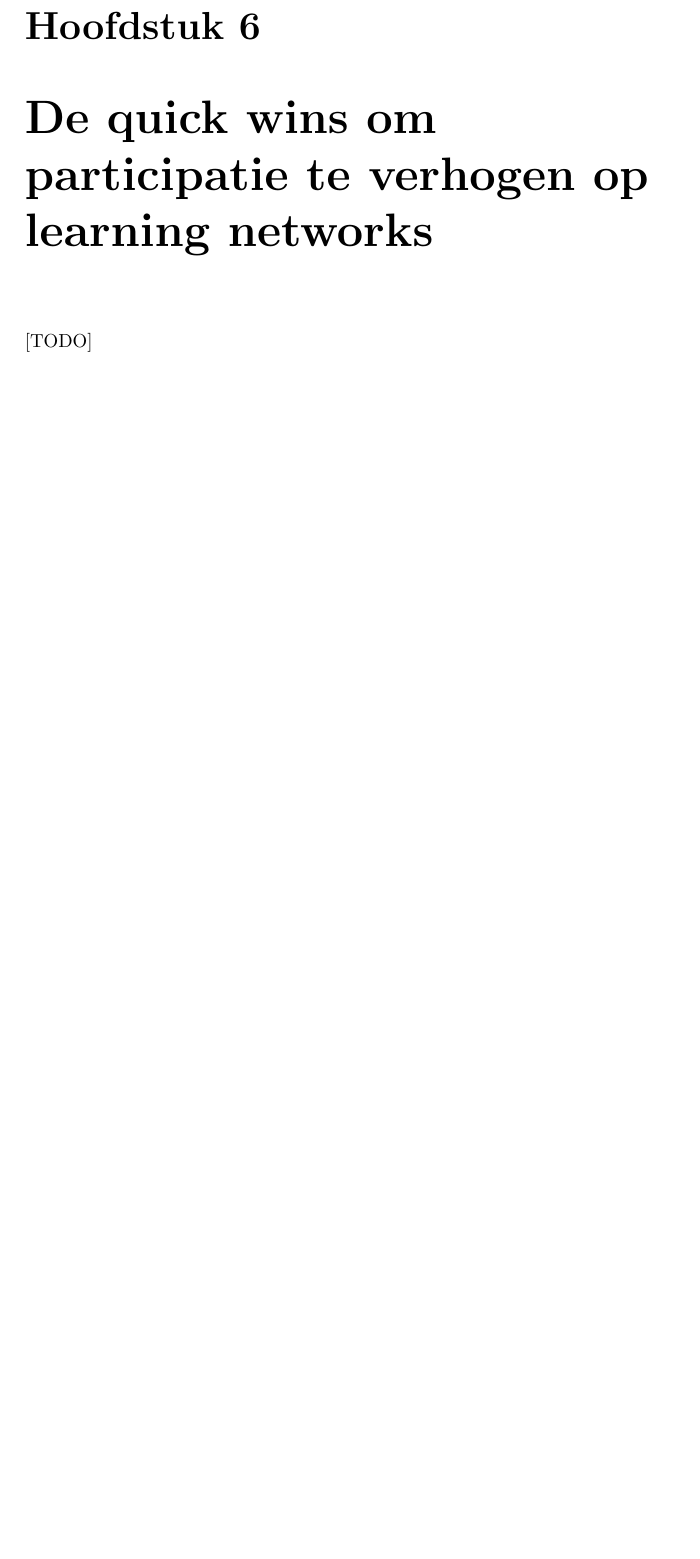
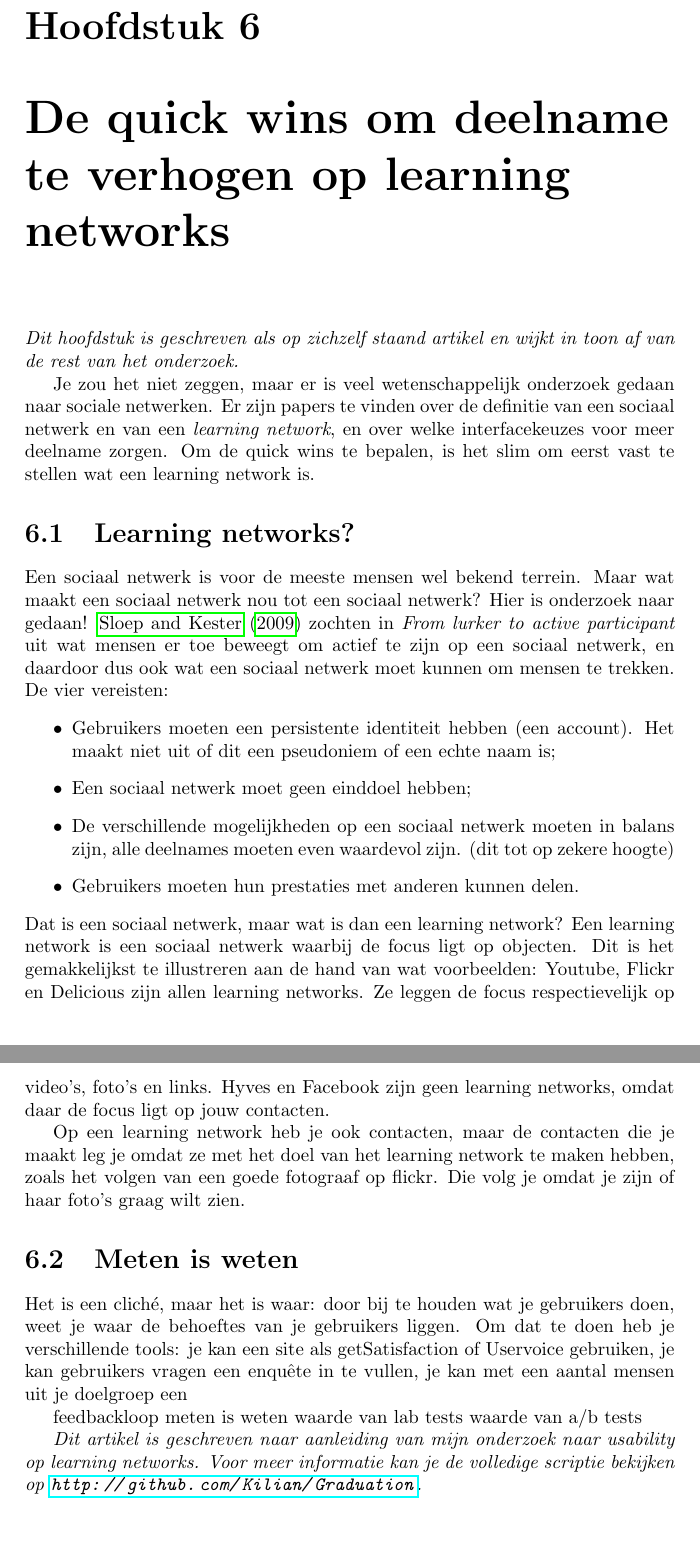
Before and after one commit to Kilian/Graduation, a LaTeX document (source/verslag.tex): part of page 40 of 83 before the commit and two parts of pages 40 and 41 of 84 after it, the two joined at a grey line, cut so that both start at the same text, the shorter picture padded with empty space. Compiled offline with pdfLaTeX.

Commit message:
work in progress on article

```diff
--- a/source/verslag.tex
+++ b/source/verslag.tex
@@ -774,8 +774,34 @@
       \end{itemize}
 
   \newpage
-  \chapter{De quick wins om participatie te verhogen op learning networks}
-[TODO]
+  \chapter{De quick wins om deelname te verhogen op learning networks}
+    \emph{Dit hoofdstuk is geschreven als op zichzelf staand artikel en wijkt in toon af van de rest van het onderzoek.}
+
+    Je zou het niet zeggen, maar er is veel wetenschappelijk onderzoek gedaan naar sociale netwerken. Er zijn papers te vinden over de definitie van een sociaal netwerk en van een \emph{learning network}, en over welke interfacekeuzes voor meer deelname zorgen. Om de quick wins te bepalen, is het slim om eerst vast te stellen wat een learning network is.
+
+    \section{Learning networks?}
+    Een sociaal netwerk is voor de meeste mensen wel bekend terrein. Maar wat maakt een sociaal netwerk nou tot een sociaal netwerk? Hier is onderzoek naar gedaan! \cite{Sloep2009} zochten in \emph{From lurker to active participant} uit wat mensen er toe beweegt om actief te zijn op een sociaal netwerk, en daardoor dus ook wat een sociaal netwerk moet kunnen om mensen te trekken. De vier vereisten:
+      \begin{itemize}
+        \item Gebruikers moeten een persistente identiteit hebben (een account). Het maakt niet uit of dit een pseudoniem of een echte naam is;
+        \item Een sociaal netwerk moet geen einddoel hebben;
+        \item De verschillende mogelijkheden op een sociaal netwerk moeten in balans zijn, alle deelnames moeten even waardevol zijn. (dit tot op zekere hoogte)
+        \item Gebruikers moeten hun prestaties met anderen kunnen delen.
+      \end{itemize}
+    Dat is een sociaal netwerk, maar wat is dan een learning network? Een learning network is een sociaal netwerk waarbij de focus ligt op objecten. Dit is het gemakkelijkst te illustreren aan de hand van wat voorbeelden: Youtube, Flickr en Delicious zijn allen learning networks. Ze leggen de focus respectievelijk op video's, foto's en links. Hyves en Facebook zijn geen learning networks, omdat daar de focus ligt op jouw contacten.
+
+    Op een learning network heb je ook contacten, maar de contacten die je maakt leg je omdat ze met het doel van het learning network te maken hebben, zoals het volgen van een goede fotograaf op flickr. Die volg je omdat je zijn of haar foto's graag wilt zien.
+
+    \section{Meten is weten}
+      Het is een clich\'e, maar het is waar: door bij te houden wat je gebruikers doen, weet je waar de behoeftes van je gebruikers liggen. Om dat te doen heb je verschillende tools: je kan een site als getSatisfaction of Uservoice gebruiken, je kan gebruikers vragen een enqu\^ete in te vullen, je kan met een aantal mensen uit je doelgroep een
+
+    feedbackloop
+    meten is weten
+      waarde van lab tests
+      waarde van a/b tests
+
+
+      \emph{Dit artikel is geschreven naar aanleiding van mijn onderzoek naar usability op learning networks. Voor meer informatie kan je de volledige scriptie bekijken op \url{http://github.com/Kilian/Graduation}.}
+
 
   \newpage
   \chapter*{Conclusie en Aanbevelingen}
```
Also changed, not shown: source/verslag.tex (24 more changed lines).
